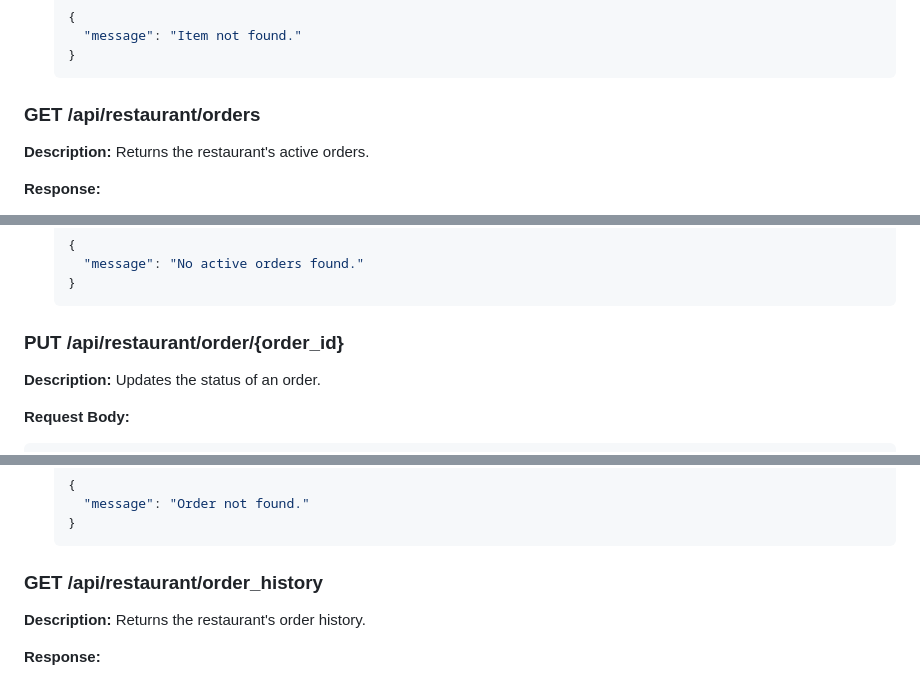
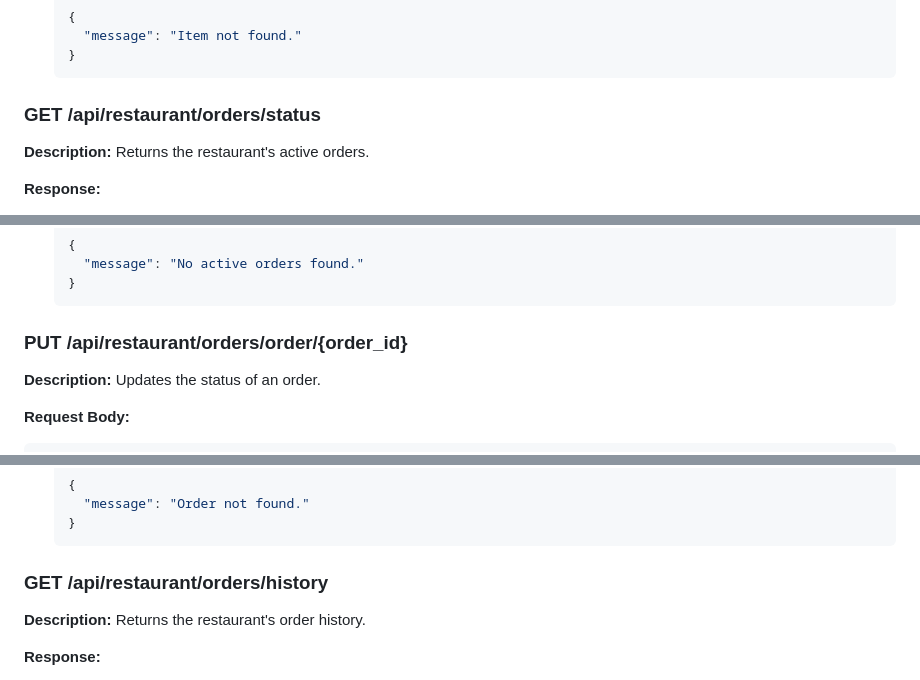
Before and after one commit to ookii-tsuki/db-projekt, a Markdown page: Documentation/API.md, 3 parts joined by grey strips. Rendered like a GitHub page.

Commit message:
change restaurants order routes

````diff
--- a/Documentation/API.md
+++ b/Documentation/API.md
@@ -774,7 +774,7 @@ Deletes an item from the restaurant's menu.
   }
   ```
 
-### GET /api/restaurant/orders
+### GET /api/restaurant/orders/status
 
 **Description:**
 Returns the restaurant's active orders.
@@ -814,7 +814,7 @@ Returns the restaurant's active orders.
   }
   ```
 
-### PUT /api/restaurant/order/{order_id}
+### PUT /api/restaurant/orders/order/{order_id}
 
 **Description:**
 Updates the status of an order.
@@ -848,7 +848,7 @@ Updates the status of an order.
   }
   ```
 
-### GET /api/restaurant/order_history
+### GET /api/restaurant/orders/history
 
 **Description:**
 Returns the restaurant's order history.
````
Also changed, not shown: other parts of Documentation/API.md (+3 -3 lines).
